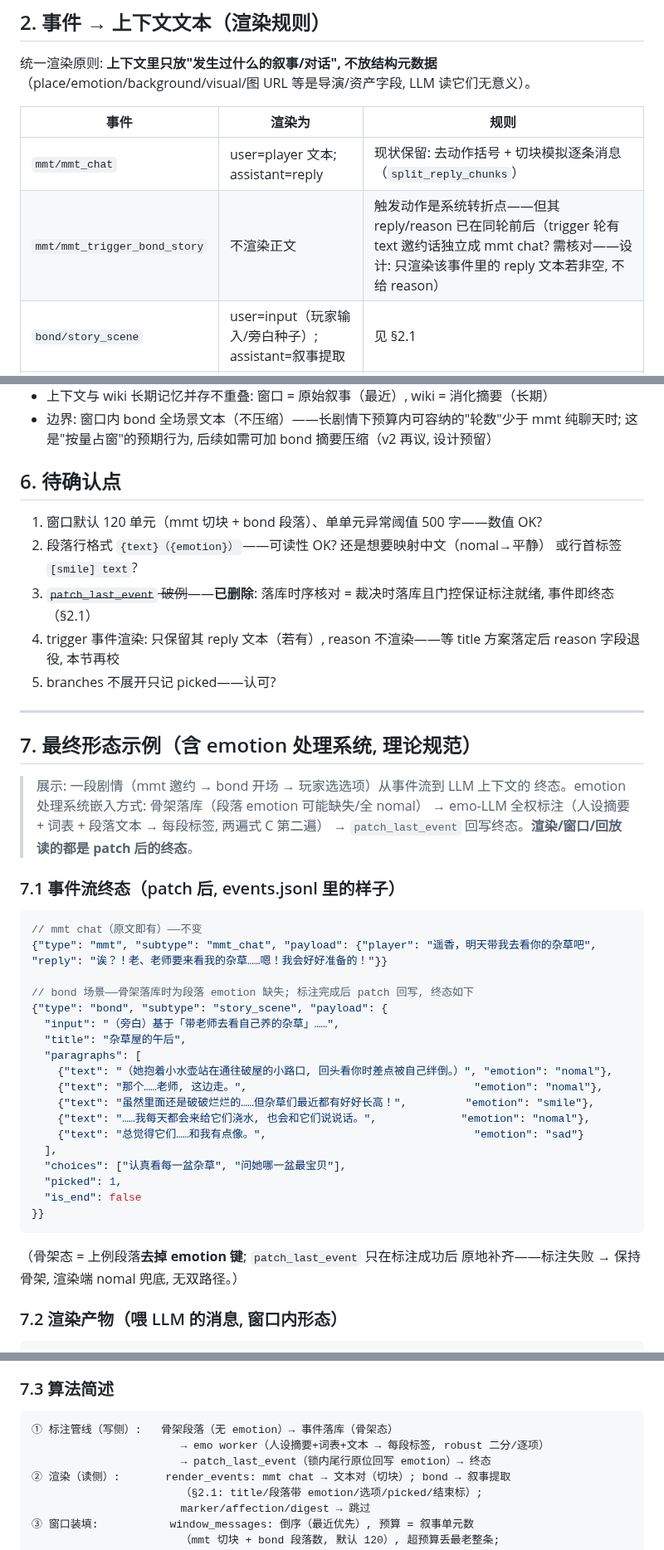
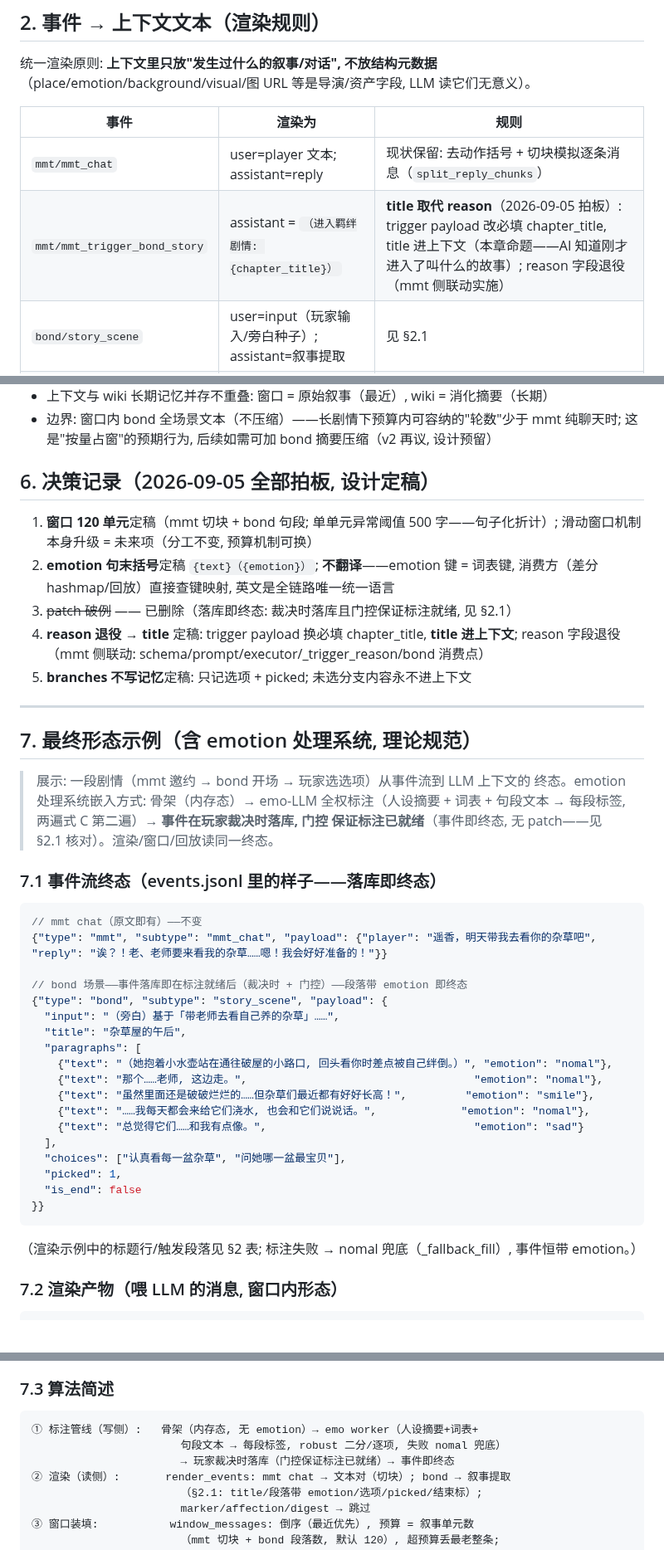
Before and after one commit to fossfutfc-afk/Live2Be, a Markdown page: docs/DESIGN_CONTEXT_WINDOW.md, 3 parts joined by grey strips. Shown at 83% size. GitHub-like rendering.

Commit message:
DESIGN_CONTEXT_WINDOW 定稿: §6 决策记录（120 单元/句末 emotion 不翻译/title 取代 reason/branches 不写记忆）+ 全文 patch 残留清理

````diff
--- a/docs/DESIGN_CONTEXT_WINDOW.md
+++ b/docs/DESIGN_CONTEXT_WINDOW.md
@@ -26,7 +26,7 @@ reason 便签可退役（title 顶上）。
 | 事件 | 渲染为 | 规则 |
 |---|---|---|
 | `mmt/mmt_chat` | user=player 文本; assistant=reply | 现状保留: 去动作括号 + 切块模拟逐条消息（`split_reply_chunks`） |
-| `mmt/mmt_trigger_bond_story` | 不渲染正文 | 触发动作是系统转折点——但其 reply/reason 已在同轮前后（trigger 轮有 text 邀约话独立成 mmt chat? 需核对——设计: 只渲染该事件里的 reply 文本若非空, 不给 reason） |
+| `mmt/mmt_trigger_bond_story` | assistant = `（进入羁绊剧情: {chapter_title}）` | **title 取代 reason**（2026-09-05 拍板）: trigger payload 改必填 chapter_title, title 进上下文（本章命题——AI 知道刚才进入了叫什么的故事）; reason 字段退役（mmt 侧联动实施） |
 | `bond/story_scene` | user=input（玩家输入/旁白种子）; assistant=叙事提取 | 见 §2.1 |
 | `bond/memorial_enter` | 同 story_scene 叙事提取 | memorial 主体是 bond 事件（paragraphs=煽情文字）——**必渲染**, 行首标 `（纪念时刻画面…）` |
 | `bond/memorial_exit` | 叙事提取（过渡文字） | 同上 |
@@ -120,31 +120,33 @@ def window_messages(events, *, max_units=120):
 - 边界: 窗口内 bond 全场景文本（不压缩）——长剧情下预算内可容纳的"轮数"少于 mmt
   纯聊天时; 这是"按量占窗"的预期行为, 后续如需可加 bond 摘要压缩（v2 再议, 设计预留）
 
-## 6. 待确认点
+## 6. 决策记录（2026-09-05 全部拍板, 设计定稿）
 
-1. 窗口默认 120 单元（mmt 切块 + bond 段落）、单单元异常阈值 500 字——数值 OK?
-2. 段落行格式 `{text}（{emotion}）`——可读性 OK? 还是想要映射中文（nomal→平静）
-   或行首标签 `[smile] text`?
-3. ~~`patch_last_event` 破例~~——**已删除**: 落库时序核对 = 裁决时落库且门控保证标注就绪, 事件即终态（§2.1）
-4. trigger 事件渲染: 只保留其 reply 文本（若有）, reason 不渲染——等 title 方案落定后 reason 字段退役, 本节再校
-5. branches 不展开只记 picked——认可?
+1. **窗口 120 单元**定稿（mmt 切块 + bond 句段; 单单元异常阈值 500 字——句子化折计）;
+   滑动窗口机制本身升级 = 未来项（分工不变, 预算机制可换）
+2. **emotion 句末括号**定稿 `{text}（{emotion}）`; **不翻译**——emotion 键 = 词表键,
+   消费方（差分 hashmap/回放）直接查键映射, 英文是全链路唯一统一语言
+3. ~~patch 破例~~ —— 已删除（落库即终态: 裁决时落库且门控保证标注就绪, 见 §2.1）
+4. **reason 退役 → title** 定稿: trigger payload 换必填 chapter_title, **title 进上下文**;
+   reason 字段退役（mmt 侧联动: schema/prompt/executor/_trigger_reason/bond 消费点）
+5. **branches 不写记忆**定稿: 只记选项 + picked; 未选分支内容永不进上下文
 
 ---
 
 ## 7. 最终形态示例（含 emotion 处理系统, 理论规范）
 
 > 展示: 一段剧情（mmt 邀约 → bond 开场 → 玩家选选项）从事件流到 LLM 上下文的
-> 终态。emotion 处理系统嵌入方式: 骨架落库（段落 emotion 可能缺失/全 nomal）
-> → emo-LLM 全权标注（人设摘要 + 词表 + 段落文本 → 每段标签, 两遍式 C 第二遍）
-> → `patch_last_event` 回写终态。**渲染/窗口/回放读的都是 patch 后的终态**。
+> 终态。emotion 处理系统嵌入方式: 骨架（内存态）→ emo-LLM 全权标注（人设摘要 +
+> 词表 + 句段文本 → 每段标签, 两遍式 C 第二遍）→ **事件在玩家裁决时落库, 门控
+> 保证标注已就绪**（事件即终态, 无 patch——见 §2.1 核对）。渲染/窗口/回放读同一终态。
 
-### 7.1 事件流终态（patch 后, events.jsonl 里的样子）
+### 7.1 事件流终态（events.jsonl 里的样子——落库即终态）
 
 ```jsonc
 // mmt chat（原文即有）——不变
 {"type": "mmt", "subtype": "mmt_chat", "payload": {"player": "遥香，明天带我去看你的杂草吧", "reply": "诶？！老、老师要来看我的杂草……嗯！我会好好准备的！"}}
 
-// bond 场景——骨架落库时为段落 emotion 缺失; 标注完成后 patch 回写, 终态如下
+// bond 场景——事件落库即在标注就绪后（裁决时 + 门控）——段落带 emotion 即终态
 {"type": "bond", "subtype": "story_scene", "payload": {
   "input": "（旁白）基于「带老师去看自己养的杂草」……",
   "title": "杂草屋的午后",
@@ -161,8 +163,7 @@ def window_messages(events, *, max_units=120):
 }}
 ```
 
-（骨架态 = 上例段落**去掉 emotion 键**; `patch_last_event` 只在标注成功后
-原地补齐——标注失败 → 保持骨架, 渲染端 nomal 兜底, 无双路径。）
+（渲染示例中的标题行/触发段落见 §2 表; 标注失败 → nomal 兜底（_fallback_fill）, 事件恒带 emotion。）
 
 ### 7.2 渲染产物（喂 LLM 的消息, 窗口内形态）
 
@@ -196,9 +197,9 @@ def window_messages(events, *, max_units=120):
 ### 7.3 算法简述
 
 ```
-① 标注管线（写侧）:   骨架段落（无 emotion）→ 事件落库（骨架态）
-                       → emo worker（人设摘要+词表+文本 → 每段标签, robust 二分/逐项）
-                       → patch_last_event（锁内尾行原位回写 emotion）→ 终态
+① 标注管线（写侧）:   骨架（内存态, 无 emotion）→ emo worker（人设摘要+词表+
+                       句段文本 → 每段标签, robust 二分/逐项, 失败 nomal 兜底）
+                       → 玩家裁决时落库（门控保证标注已就绪）→ 事件即终态
 ② 渲染（读侧）:       render_events: mmt chat → 文本对（切块）; bond → 叙事提取
                        （§2.1: title/段落带 emotion/选项/picked/结束标）;
                        marker/affection/digest → 跳过
````
Also changed, not shown: other parts of docs/DESIGN_CONTEXT_WINDOW.md (+1 -1 lines).
